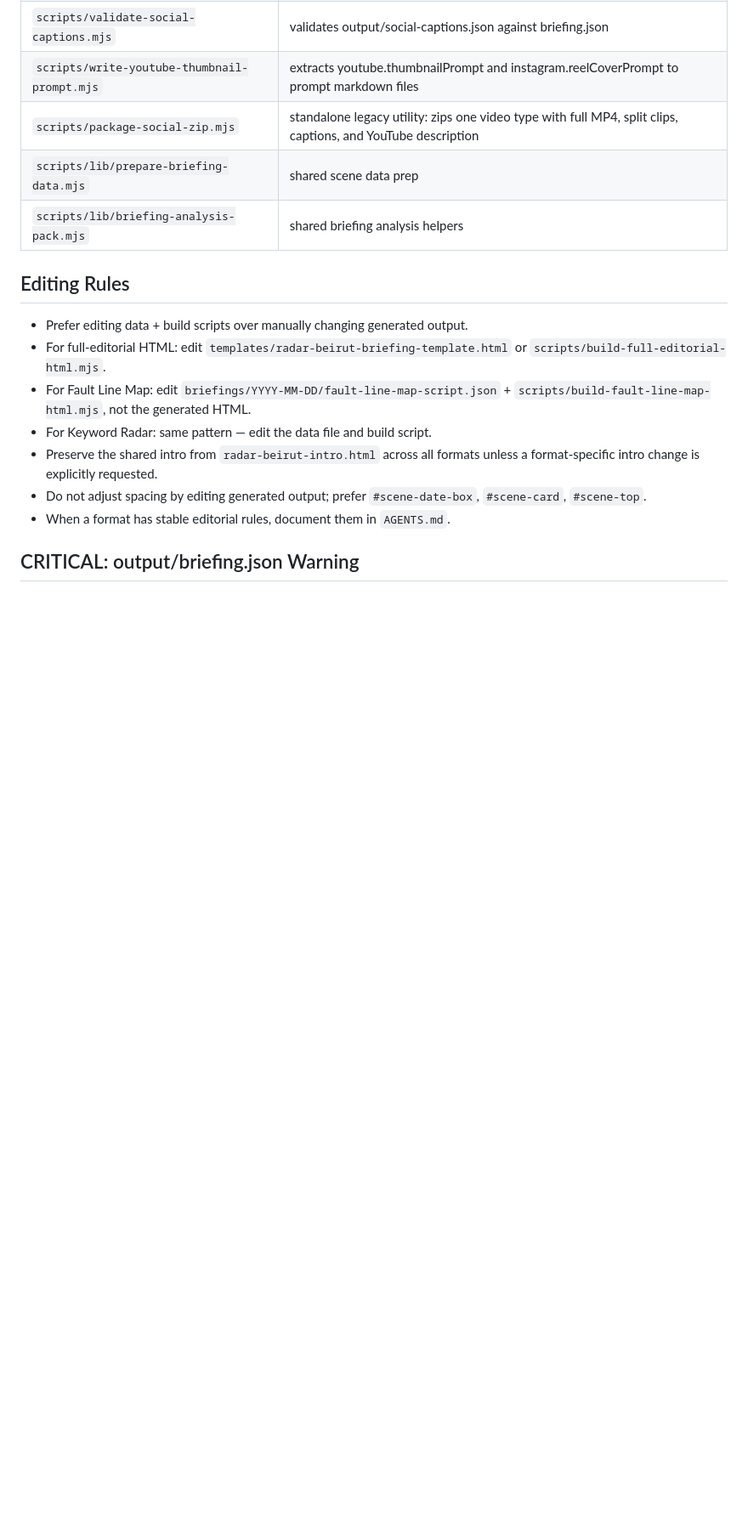
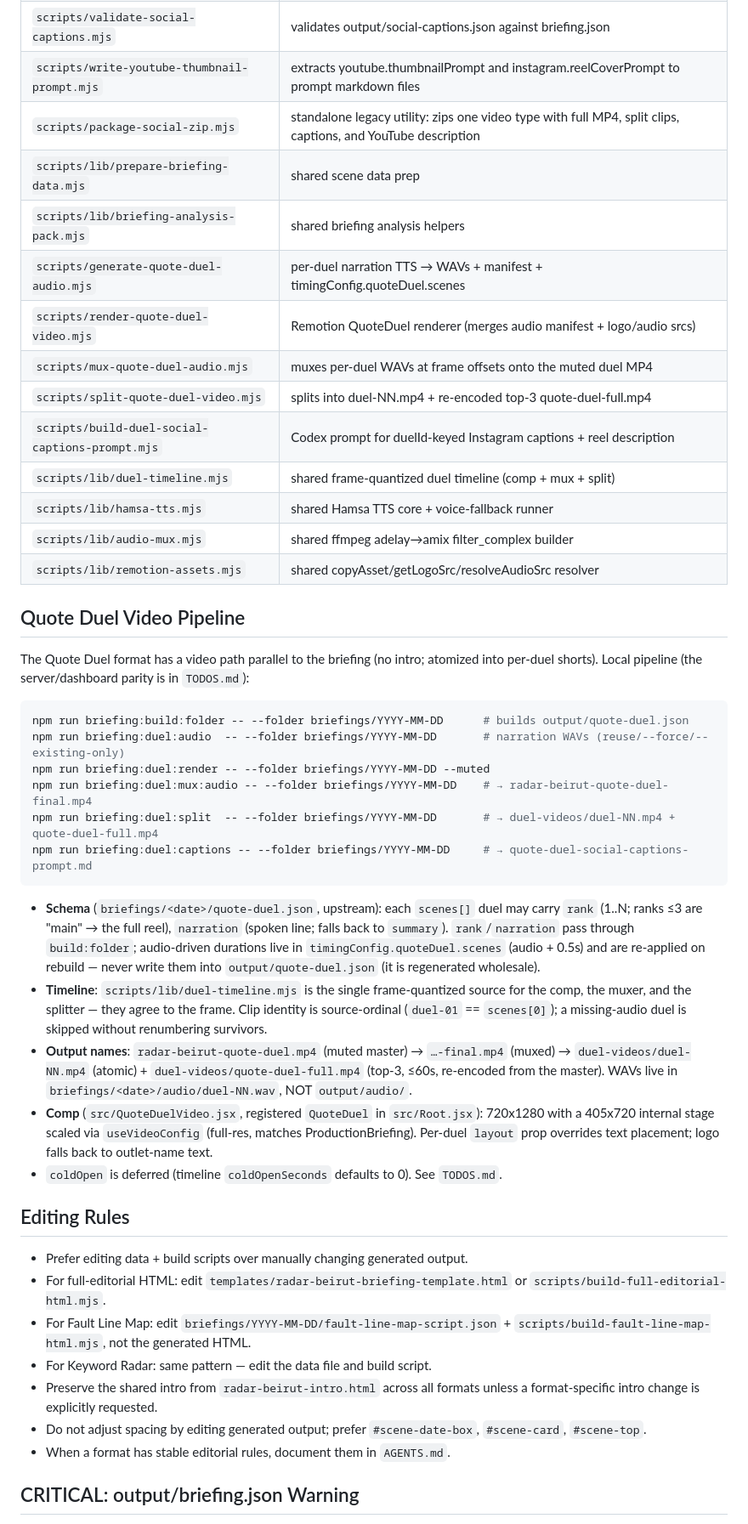
Before and after one commit to maystroh/leb-news-public-artifacts, a Markdown page: CLAUDE.md, the part around the change. Shown at 85% size. Rendered like a GitHub page; blank space fills up the shorter version.

Commit message:
Document the Quote Duel video pipeline in CLAUDE.md
Adds the duel scripts/libs to the Build Script Map and a Quote Duel Video
Pipeline section: command sequence, schema (rank/narration/timingConfig),
the single-source timeline + source-ordinal identity, canonical output names,
comp registration (720x1280 / 405x720 stage), and the coldOpen deferral.

Co-Authored-By: Claude Opus 4.8 <noreply@anthropic.com>

````diff
--- a/CLAUDE.md
+++ b/CLAUDE.md
@@ -177,6 +177,45 @@ npm run briefing:render:mp4 -- --folder briefings/YYYY-MM-DD --resolution 540x96
 | `scripts/package-social-zip.mjs` | standalone legacy utility: zips one video type with full MP4, split clips, captions, and YouTube description |
 | `scripts/lib/prepare-briefing-data.mjs` | shared scene data prep |
 | `scripts/lib/briefing-analysis-pack.mjs` | shared briefing analysis helpers |
+| `scripts/generate-quote-duel-audio.mjs` | per-duel narration TTS → WAVs + manifest + timingConfig.quoteDuel.scenes |
+| `scripts/render-quote-duel-video.mjs` | Remotion QuoteDuel renderer (merges audio manifest + logo/audio srcs) |
+| `scripts/mux-quote-duel-audio.mjs` | muxes per-duel WAVs at frame offsets onto the muted duel MP4 |
+| `scripts/split-quote-duel-video.mjs` | splits into duel-NN.mp4 + re-encoded top-3 quote-duel-full.mp4 |
+| `scripts/build-duel-social-captions-prompt.mjs` | Codex prompt for duelId-keyed Instagram captions + reel description |
+| `scripts/lib/duel-timeline.mjs` | shared frame-quantized duel timeline (comp + mux + split) |
+| `scripts/lib/hamsa-tts.mjs` | shared Hamsa TTS core + voice-fallback runner |
+| `scripts/lib/audio-mux.mjs` | shared ffmpeg adelay→amix filter_complex builder |
+| `scripts/lib/remotion-assets.mjs` | shared copyAsset/getLogoSrc/resolveAudioSrc resolver |
+
+## Quote Duel Video Pipeline
+
+The Quote Duel format has a video path parallel to the briefing (no intro; atomized
+into per-duel shorts). Local pipeline (the server/dashboard parity is in `TODOS.md`):
+
+```powershell
+npm run briefing:build:folder -- --folder briefings/YYYY-MM-DD      # builds output/quote-duel.json
+npm run briefing:duel:audio  -- --folder briefings/YYYY-MM-DD       # narration WAVs (reuse/--force/--existing-only)
+npm run briefing:duel:render -- --folder briefings/YYYY-MM-DD --muted
+npm run briefing:duel:mux:audio -- --folder briefings/YYYY-MM-DD    # → radar-beirut-quote-duel-final.mp4
+npm run briefing:duel:split  -- --folder briefings/YYYY-MM-DD       # → duel-videos/duel-NN.mp4 + quote-duel-full.mp4
+npm run briefing:duel:captions -- --folder briefings/YYYY-MM-DD     # → quote-duel-social-captions-prompt.md
+```
+
+- **Schema** (`briefings/<date>/quote-duel.json`, upstream): each `scenes[]` duel may carry
+  `rank` (1..N; ranks ≤3 are "main" → the full reel), `narration` (spoken line; falls back
+  to `summary`). `rank`/`narration` pass through `build:folder`; audio-driven durations live
+  in `timingConfig.quoteDuel.scenes` (audio + 0.5s) and are re-applied on rebuild — never
+  write them into `output/quote-duel.json` (it is regenerated wholesale).
+- **Timeline**: `scripts/lib/duel-timeline.mjs` is the single frame-quantized source for the
+  comp, the muxer, and the splitter — they agree to the frame. Clip identity is source-ordinal
+  (`duel-01` == `scenes[0]`); a missing-audio duel is skipped without renumbering survivors.
+- **Output names**: `radar-beirut-quote-duel.mp4` (muted master) → `…-final.mp4` (muxed) →
+  `duel-videos/duel-NN.mp4` (atomic) + `duel-videos/quote-duel-full.mp4` (top-3, ≤60s,
+  re-encoded from the master). WAVs live in `briefings/<date>/audio/duel-NN.wav`, NOT `output/audio/`.
+- **Comp** (`src/QuoteDuelVideo.jsx`, registered `QuoteDuel` in `src/Root.jsx`): 720x1280 with a
+  405x720 internal stage scaled via `useVideoConfig` (full-res, matches ProductionBriefing).
+  Per-duel `layout` prop overrides text placement; logo falls back to outlet-name text.
+- `coldOpen` is deferred (timeline `coldOpenSeconds` defaults to 0). See `TODOS.md`.
 
 ## Editing Rules
 
````
